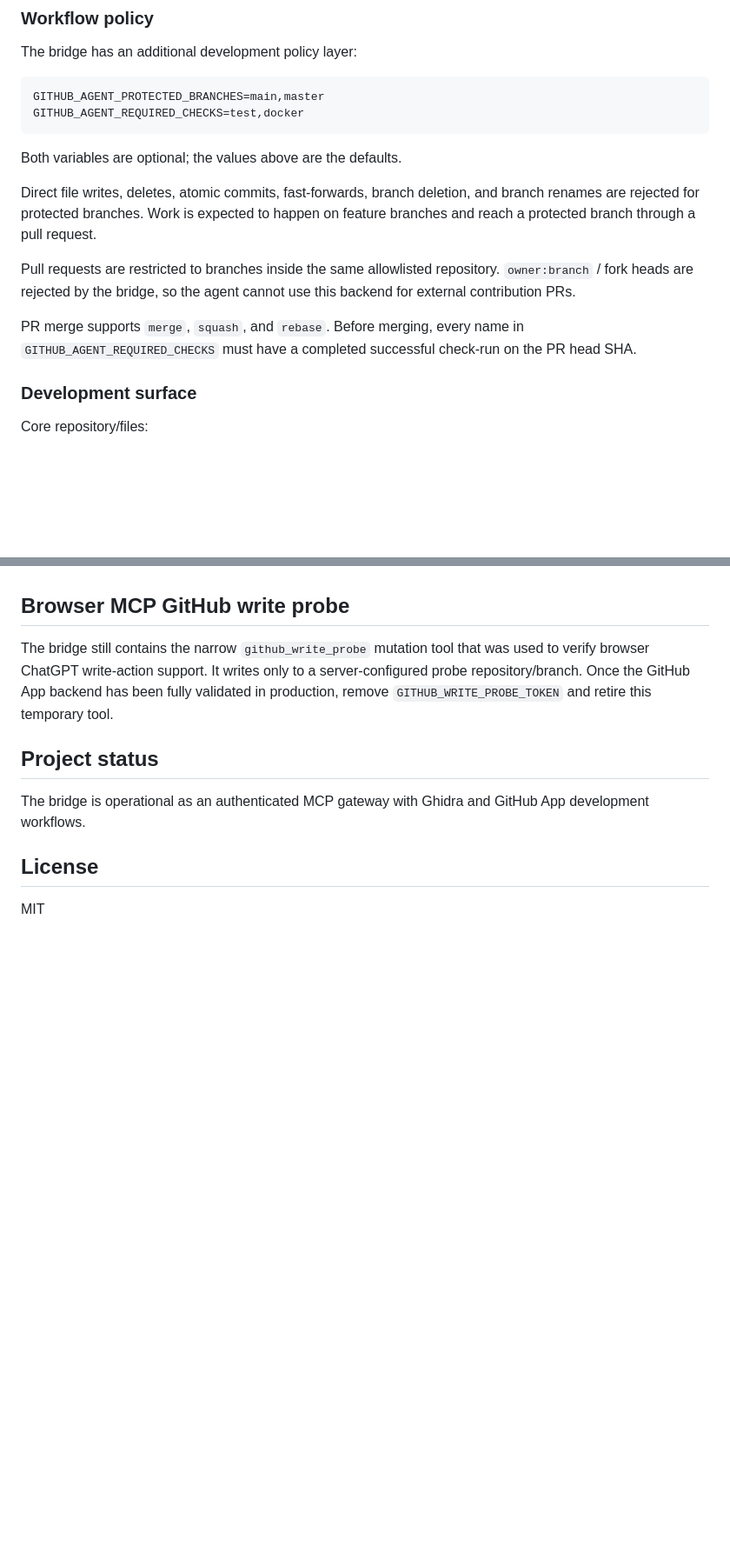
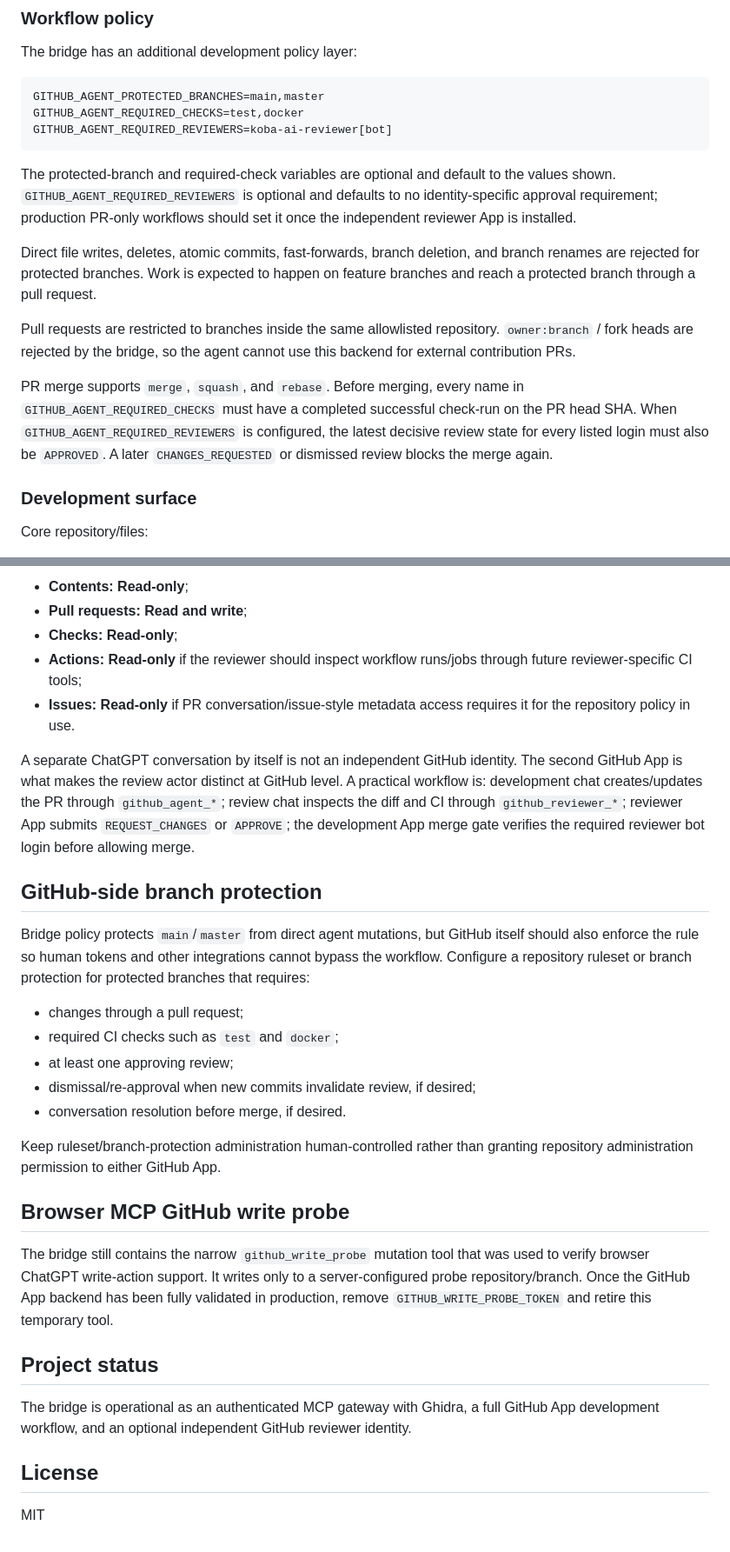
Before and after one commit to ArthurKoba/koba-mcp-bridge, a Markdown page: README.md, 2 parts joined by grey strips. Shown at 87% size. GitHub-like rendering; blank space fills up the shorter version.

````diff
--- a/README.md
+++ b/README.md
@@ -94,15 +95,16 @@ The bridge has an additional development policy layer:
 ```text
 GITHUB_AGENT_PROTECTED_BRANCHES=main,master
 GITHUB_AGENT_REQUIRED_CHECKS=test,docker
+GITHUB_AGENT_REQUIRED_REVIEWERS=koba-ai-reviewer[bot]
 ```
 
-Both variables are optional; the values above are the defaults.
+The protected-branch and required-check variables are optional and default to the values shown. `GITHUB_AGENT_REQUIRED_REVIEWERS` is optional and defaults to no identity-specific approval requirement; production PR-only workflows should set it once the independent reviewer App is installed.
 
 Direct file writes, deletes, atomic commits, fast-forwards, branch deletion, and branch renames are rejected for protected branches. Work is expected to happen on feature branches and reach a protected branch through a pull request.
 
 Pull requests are restricted to branches inside the same allowlisted repository. `owner:branch` / fork heads are rejected by the bridge, so the agent cannot use this backend for external contribution PRs.
 
-PR merge supports `merge`, `squash`, and `rebase`. Before merging, every name in `GITHUB_AGENT_REQUIRED_CHECKS` must have a completed successful check-run on the PR head SHA.
+PR merge supports `merge`, `squash`, and `rebase`. Before merging, every name in `GITHUB_AGENT_REQUIRED_CHECKS` must have a completed successful check-run on the PR head SHA. When `GITHUB_AGENT_REQUIRED_REVIEWERS` is configured, the latest decisive review state for every listed login must also be `APPROVED`. A later `CHANGES_REQUESTED` or dismissed review blocks the merge again.
 
 ### Development surface
 
@@ -160,3 +193,22 @@ A review submitted by the same GitHub App identity is not an independent reviewe
+- **Contents: Read-only**;
+- **Pull requests: Read and write**;
+- **Checks: Read-only**;
+- **Actions: Read-only** if the reviewer should inspect workflow runs/jobs through future reviewer-specific CI tools;
+- **Issues: Read-only** if PR conversation/issue-style metadata access requires it for the repository policy in use.
+
+A separate ChatGPT conversation by itself is not an independent GitHub identity. The second GitHub App is what makes the review actor distinct at GitHub level. A practical workflow is: development chat creates/updates the PR through `github_agent_*`; review chat inspects the diff and CI through `github_reviewer_*`; reviewer App submits `REQUEST_CHANGES` or `APPROVE`; the development App merge gate verifies the required reviewer bot login before allowing merge.
+
+## GitHub-side branch protection
+
+Bridge policy protects `main`/`master` from direct agent mutations, but GitHub itself should also enforce the rule so human tokens and other integrations cannot bypass the workflow. Configure a repository ruleset or branch protection for protected branches that requires:
+
+- changes through a pull request;
+- required CI checks such as `test` and `docker`;
+- at least one approving review;
+- dismissal/re-approval when new commits invalidate review, if desired;
+- conversation resolution before merge, if desired.
+
+Keep ruleset/branch-protection administration human-controlled rather than granting repository administration permission to either GitHub App.
 
 ## Browser MCP GitHub write probe
 
@@ -164,7 +216,7 @@ The bridge still contains the narrow `github_write_probe` mutation tool that was
 
 ## Project status
 
-The bridge is operational as an authenticated MCP gateway with Ghidra and GitHub App development workflows.
+The bridge is operational as an authenticated MCP gateway with Ghidra, a full GitHub App development workflow, and an optional independent GitHub reviewer identity.
 
 ## License
 
````
Also changed, not shown: other parts of README.md (+39 -7 lines).
